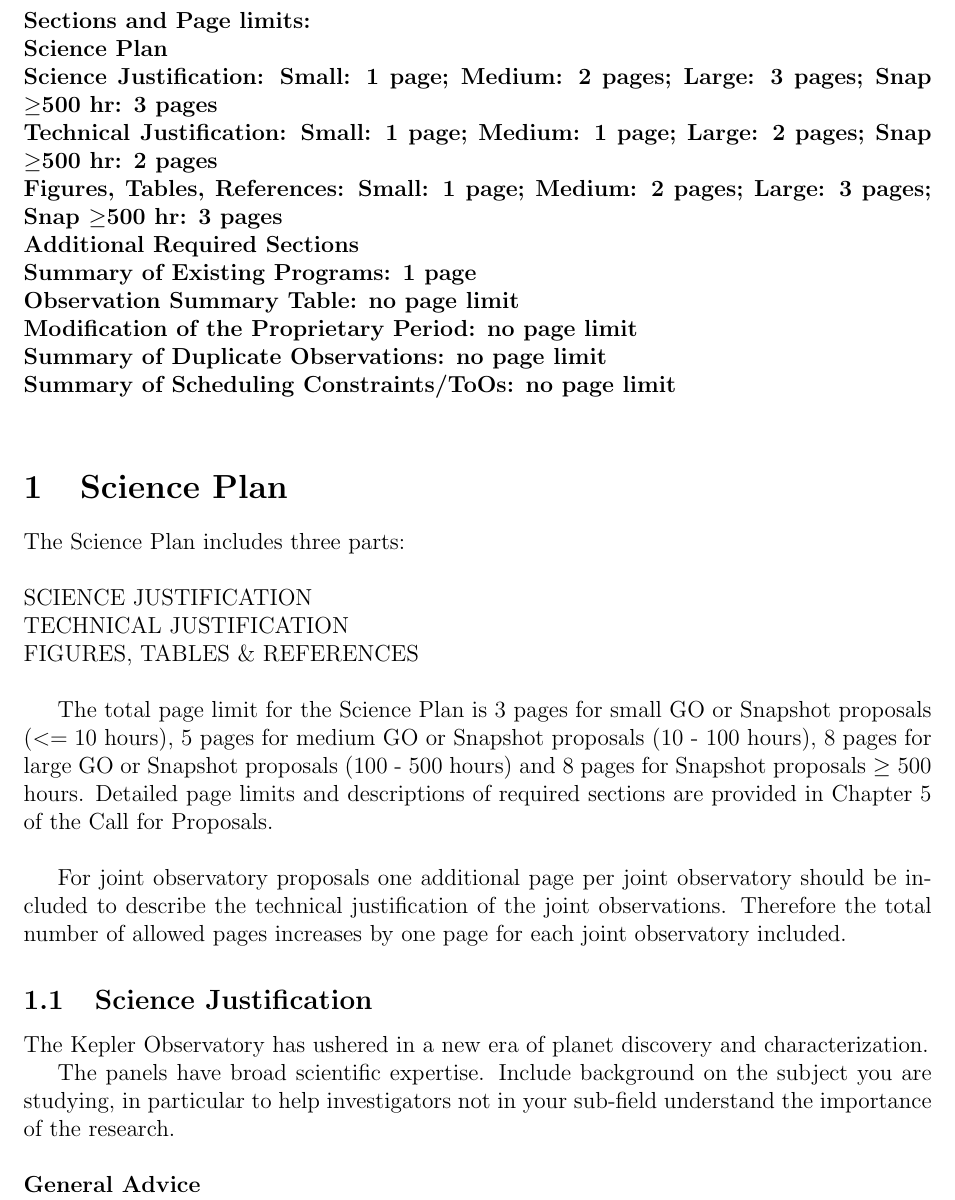
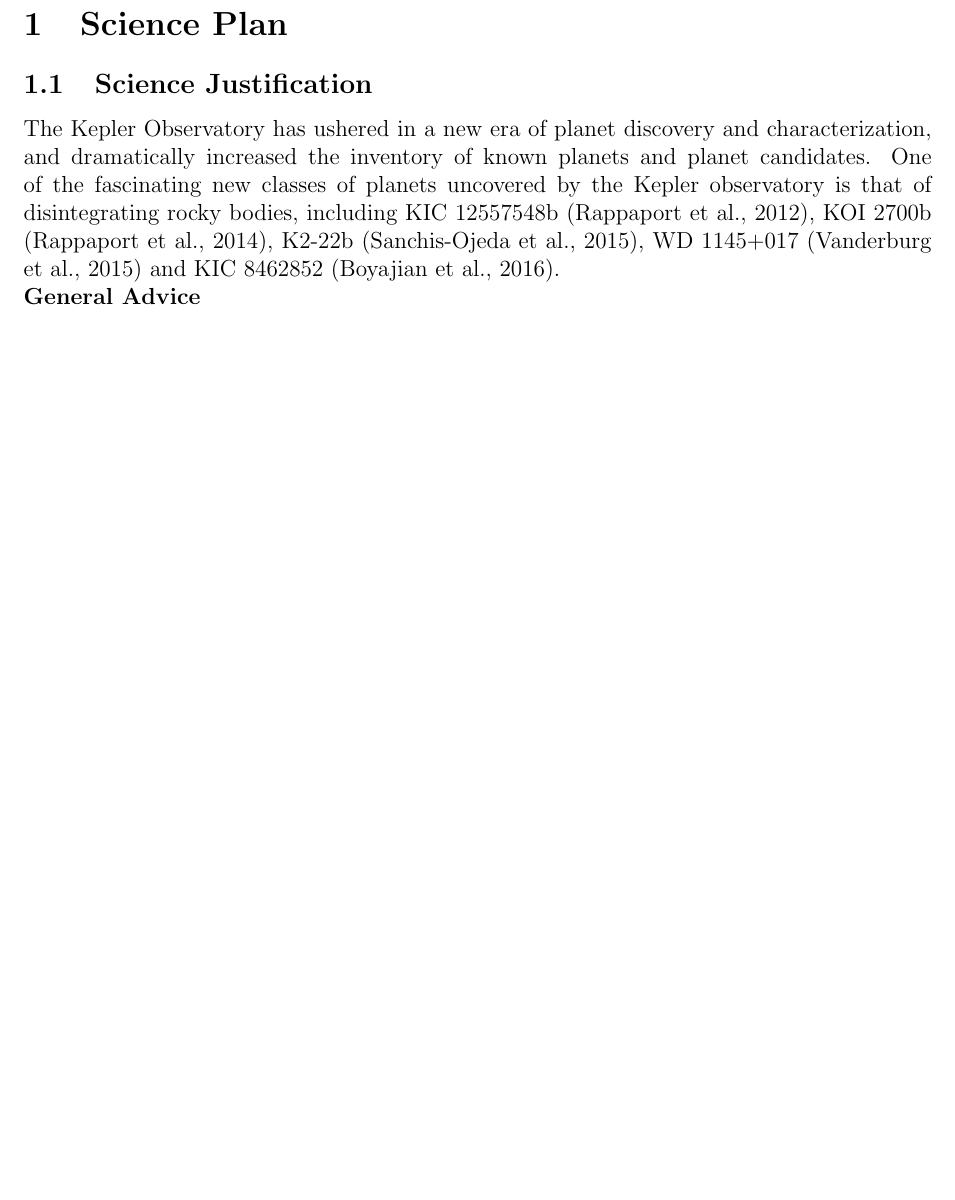
Before and after one commit to eas342/2016_spitzer_prop, a LaTeX document (cycle13_RegSnap_v1.tex): part of page 1 of 5, cut at the place of the change, the shorter picture padded with empty space. Compiled offline with pdfLaTeX.

Commit message:
I added a list of the known disintegrating planets.

```diff
--- a/cycle13_RegSnap_v1.tex
+++ b/cycle13_RegSnap_v1.tex
@@ -48,6 +48,8 @@
 \evensidemargin=0.0in
 
 \pagestyle{myheadings}
+\usepackage{natbib}
+\include{shortcuts}
 
 % Please update the following line with the title of your proposal
 % and your Author name (with "et al." if more than two authors).
@@ -57,45 +59,47 @@
 
 \begin{document}
 
-\noindent {\bf Sections and Page limits:\\
-Science Plan\\
-Science Justification:  Small: 1 page; Medium: 2 pages;  Large: 3 pages; Snap $\ge$500 hr: 3 pages\\
-Technical Justification:  Small: 1 page; Medium: 1 page;  Large: 2 pages; Snap $\ge$500 hr: 2 pages\\
-Figures, Tables, References:  Small: 1 page; Medium: 2 pages;  Large: 3 pages; Snap $\ge$500 hr: 3 pages\\
-Additional Required Sections \\
-Summary of Existing Programs:  1 page\\
-Observation Summary Table:  no page limit\\
-Modification of the Proprietary Period:  no page limit\\
-Summary of Duplicate Observations:  no page limit\\
-Summary of Scheduling Constraints/ToOs:  no page limit\\}
+%\noindent {\bf Sections and Page limits:\\
+%Science Plan\\
+%Science Justification:  Small: 1 page; Medium: 2 pages;  Large: 3 pages; Snap $\ge$500 hr: 3 pages\\
+%Technical Justification:  Small: 1 page; Medium: 1 page;  Large: 2 pages; Snap $\ge$500 hr: 2 pages\\
+%Figures, Tables, References:  Small: 1 page; Medium: 2 pages;  Large: 3 pages; Snap $\ge$500 hr: 3 pages\\
+%Additional Required Sections \\
+%Summary of Existing Programs:  1 page\\
+%Observation Summary Table:  no page limit\\
+%Modification of the Proprietary Period:  no page limit\\
+%Summary of Duplicate Observations:  no page limit\\
+%Summary of Scheduling Constraints/ToOs:  no page limit\\}
 
 \section{Science Plan}
 
-The Science Plan includes three parts:\newline
-
-\noindent SCIENCE JUSTIFICATION\\
-TECHNICAL JUSTIFICATION\\
-FIGURES, TABLES \& REFERENCES\\
-
-The total page limit for the Science Plan is 3 pages for small GO or Snapshot proposals
-($<= 10$ hours), 5 pages for medium GO or Snapshot proposals (10 - 100 hours),
-8 pages for large GO or Snapshot proposals (100 - 500 hours) and 8 pages for Snapshot
-proposals $\ge$ 500 hours. Detailed page limits and descriptions of required
-sections are provided in Chapter 5 of the Call for Proposals.\newline
-
-For joint observatory proposals one additional page per
-joint observatory should be included to describe the
-technical justification of the joint observations. Therefore
-the total number of allowed pages increases by one page for
-each joint observatory included.
+%The Science Plan includes three parts:\newline
+%
+%\noindent SCIENCE JUSTIFICATION\\
+%TECHNICAL JUSTIFICATION\\
+%FIGURES, TABLES \& REFERENCES\\
+%
+%The total page limit for the Science Plan is 3 pages for small GO or Snapshot proposals
+%($<= 10$ hours), 5 pages for medium GO or Snapshot proposals (10 - 100 hours),
+%8 pages for large GO or Snapshot proposals (100 - 500 hours) and 8 pages for Snapshot
+%proposals $\ge$ 500 hours. Detailed page limits and descriptions of required
+%sections are provided in Chapter 5 of the Call for Proposals.\newline
+%
+%For joint observatory proposals one additional page per
+%joint observatory should be included to describe the
+%technical justification of the joint observations. Therefore
+%the total number of allowed pages increases by one page for
+%each joint observatory included.
 
 \subsection{Science Justification}
 
-The Kepler Observatory has ushered in a new era of planet discovery and characterization.
+The Kepler Observatory has ushered in a new era of planet discovery and characterization, and dramatically increased the inventory of known planets and planet candidates.
+One of the fascinating new classes of planets uncovered by the Kepler observatory is that of disintegrating rocky bodies,
+including KIC 12557548b \citep{rappaport}, KOI 2700b \citep{rappaport2014KOI2700}, K2-22b \citep{sanchis-ojedak2-22}, WD 1145+017 \citep{vanderburg2015wdDisintegrating} and KIC 8462852 \citep{boyajian846}.
 
-The panels have broad scientific expertise.  Include background
-on the subject you are studying, in particular to help investigators
-not in your sub-field understand the importance of the research. \newline
+%The panels have broad scientific expertise.  Include background
+%on the subject you are studying, in particular to help investigators
+%not in your sub-field understand the importance of the research. \newline
 
 \noindent {\bf General Advice}\\
 If you would like a step-by-step walkthrough of how to submit a
```
Also changed, not shown: cycle13_RegSnap_v1.tex (2 more changed lines).
